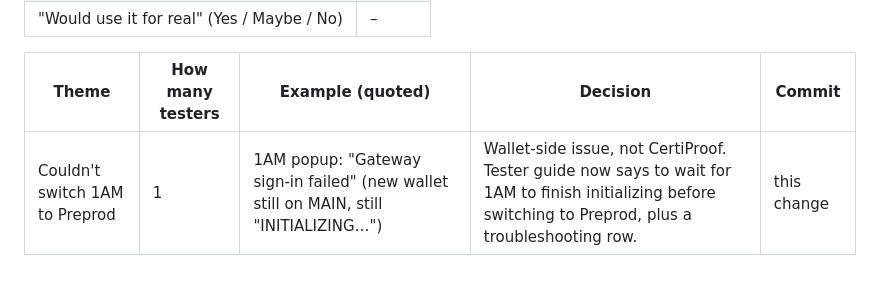
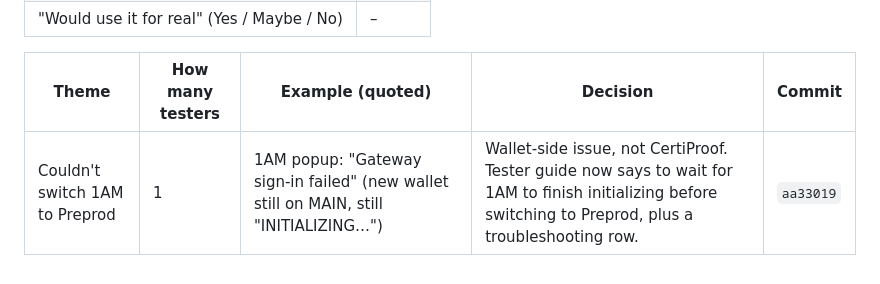
Before and after one commit to onsayanmanna2006-dot/CertiProof, a Markdown page: FEEDBACK.md, the part around the change. GitHub-like rendering.

Commit message:
FEEDBACK.md: link round-1 entry to its commit
Co-Authored-By: Claude Opus 5.5 <noreply@anthropic.com>

```diff
--- a/FEEDBACK.md
+++ b/FEEDBACK.md
@@ -77,4 +77,4 @@ _Filled in as responses arrive. The summary below is updated from the real form
 
 | Theme | How many testers | Example (quoted) | Decision | Commit |
 |---|---|---|---|---|
-| Couldn't switch 1AM to Preprod | 1 | 1AM popup: "Gateway sign-in failed" (new wallet still on MAIN, still "INITIALIZING…") | Wallet-side issue, not CertiProof. Tester guide now says to wait for 1AM to finish initializing before switching to Preprod, plus a troubleshooting row. | this change |
+| Couldn't switch 1AM to Preprod | 1 | 1AM popup: "Gateway sign-in failed" (new wallet still on MAIN, still "INITIALIZING…") | Wallet-side issue, not CertiProof. Tester guide now says to wait for 1AM to finish initializing before switching to Preprod, plus a troubleshooting row. | `aa33019` |
```
